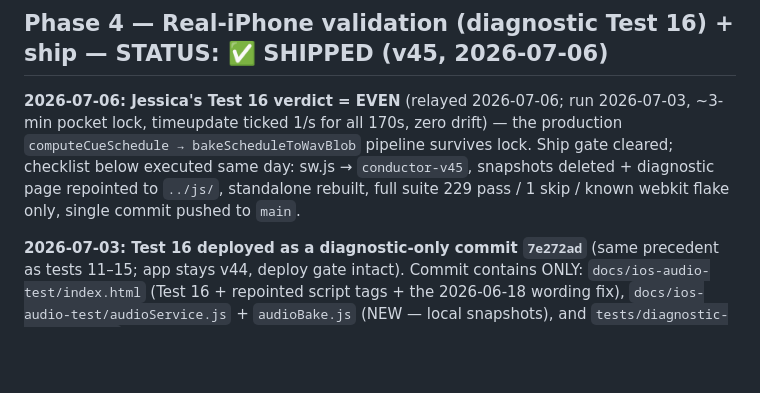
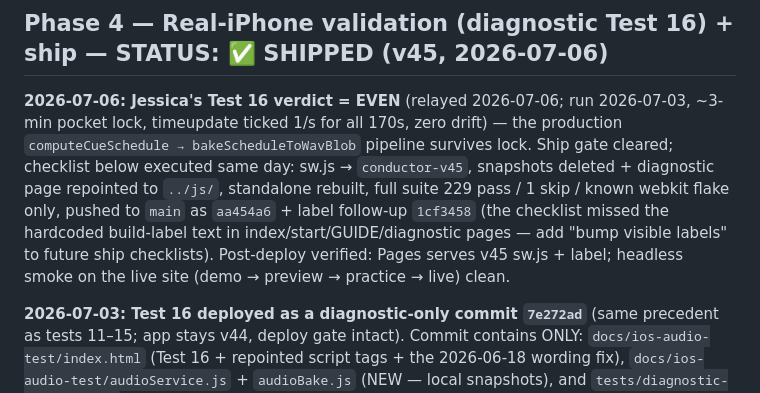
Before and after one commit to Quidam2k/conductor, a Markdown page: cascades/2026-06-23-locked-screen-bake.md, the part around the change. Drawn GitHub-style; blank space fills up the shorter version.

Commit message:
Cascade record: v45 ship verified (commits, label follow-up, smoke)
Co-Authored-By: Claude Fable 5 <noreply@anthropic.com>

```diff
--- a/cascades/2026-06-23-locked-screen-bake.md
+++ b/cascades/2026-06-23-locked-screen-bake.md
@@ -109,7 +109,10 @@ Shipped (working tree, uncommitted):
 timeupdate ticked 1/s for all 170s, zero drift) — the production `computeCueSchedule → bakeScheduleToWavBlob`
 pipeline survives lock. Ship gate cleared; checklist below executed same day: sw.js → `conductor-v45`,
 snapshots deleted + diagnostic page repointed to `../js/`, standalone rebuilt, full suite 229 pass / 1 skip /
-known webkit flake only, single commit pushed to `main`.
+known webkit flake only, pushed to `main` as `aa454a6` + label follow-up `1cf3458` (the checklist missed the
+hardcoded build-label text in index/start/GUIDE/diagnostic pages — add "bump visible labels" to future ship
+checklists). Post-deploy verified: Pages serves v45 sw.js + label; headless smoke on the live site (demo →
+preview → practice → live) clean.
 
 **2026-07-03: Test 16 deployed as a diagnostic-only commit `7e272ad`** (same precedent as tests 11–15; app stays
 v44, deploy gate intact). Commit contains ONLY: `docs/ios-audio-test/index.html` (Test 16 + repointed script tags +
```
